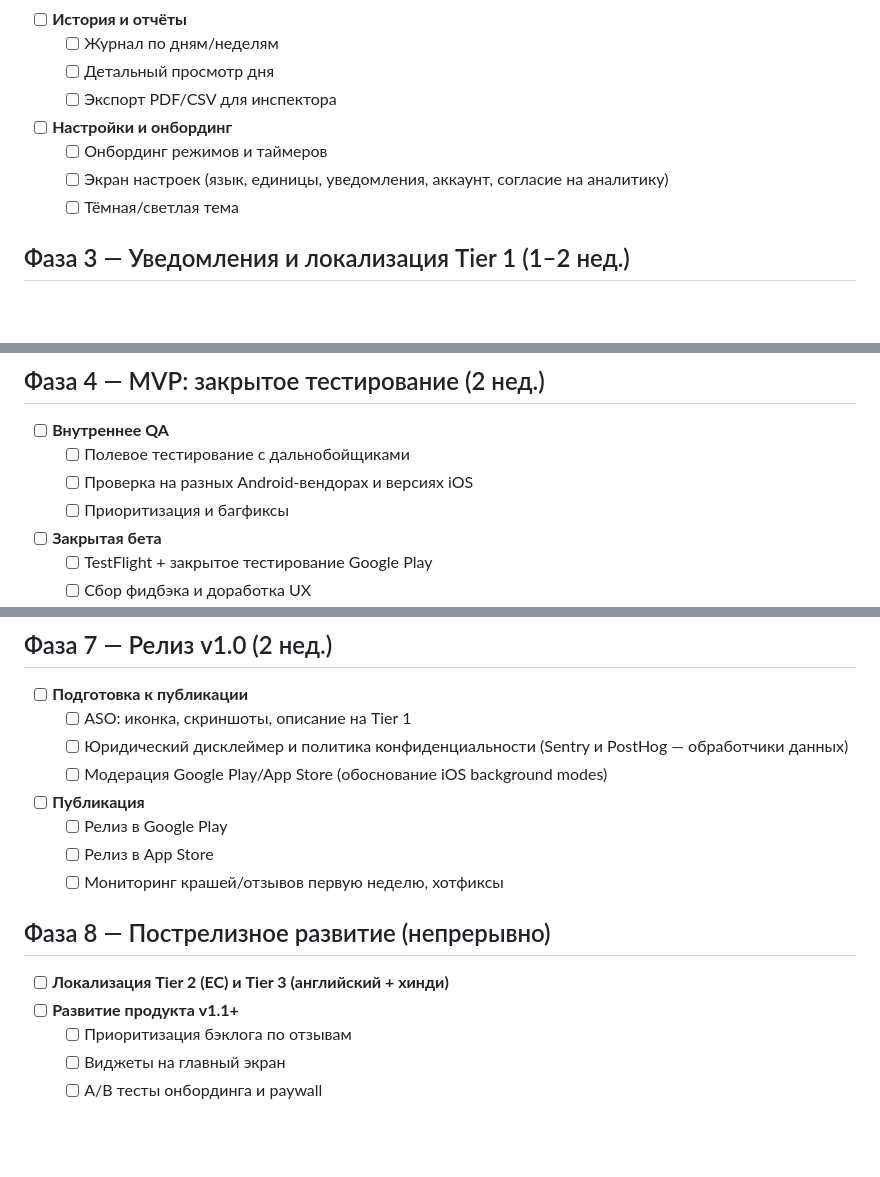
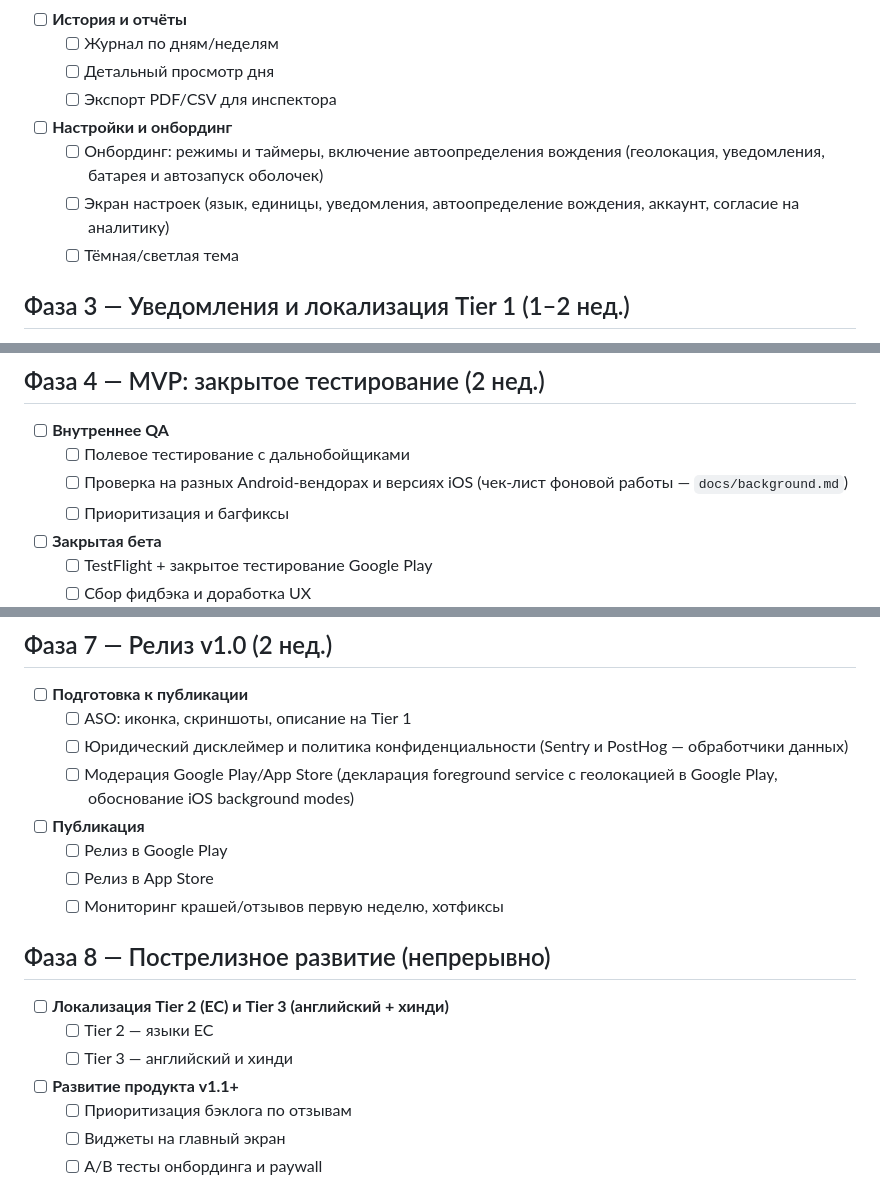
Before and after one commit to SvamiBog/TachoTimeEU, a Markdown page: docs/roadmap.md, 3 parts joined by grey strips. Drawn GitHub-style; blank space fills up the shorter version.

Commit message:
Дорожная карта: статус после автоопределения вождения
- Фаза 2: в онбординг и настройки — включение автоопределения,
  геолокация, уведомления, батарея и автозапуск оболочек.
- Фаза 4: проверка на вендорах — по чек-листу docs/background.md.
- Фаза 7: в модерацию — декларация foreground service с геолокацией
  в Google Play.
- Фаза 8: локализация разбита на Tier 2 и Tier 3, итого 77 подзадач,
  как в шапке и в интерактивном трекере.

Co-Authored-By: Claude Opus 5.5 <noreply@anthropic.com>

```diff
--- a/docs/roadmap.md
+++ b/docs/roadmap.md
@@ -55,8 +55,8 @@ Flutter, соответствие EU/AETR для дальнобойщиков.
   - [ ] Детальный просмотр дня
   - [ ] Экспорт PDF/CSV для инспектора
 - [ ] **Настройки и онбординг**
-  - [ ] Онбординг режимов и таймеров
-  - [ ] Экран настроек (язык, единицы, уведомления, аккаунт, согласие на аналитику)
+  - [ ] Онбординг: режимы и таймеры, включение автоопределения вождения (геолокация, уведомления, батарея и автозапуск оболочек)
+  - [ ] Экран настроек (язык, единицы, уведомления, автоопределение вождения, аккаунт, согласие на аналитику)
   - [ ] Тёмная/светлая тема
 
 ## Фаза 3 — Уведомления и локализация Tier 1 (1–2 нед.)
@@ -72,7 +72,7 @@ Flutter, соответствие EU/AETR для дальнобойщиков.
 ## Фаза 4 — MVP: закрытое тестирование (2 нед.)
 - [ ] **Внутреннее QA**
   - [ ] Полевое тестирование с дальнобойщиками
-  - [ ] Проверка на разных Android-вендорах и версиях iOS
+  - [ ] Проверка на разных Android-вендорах и версиях iOS (чек-лист фоновой работы — `docs/background.md`)
   - [ ] Приоритизация и багфиксы
 - [ ] **Закрытая бета**
   - [ ] TestFlight + закрытое тестирование Google Play
@@ -105,7 +105,7 @@ Flutter, соответствие EU/AETR для дальнобойщиков.
 - [ ] **Подготовка к публикации**
   - [ ] ASO: иконка, скриншоты, описание на Tier 1
   - [ ] Юридический дисклеймер и политика конфиденциальности (Sentry и PostHog — обработчики данных)
-  - [ ] Модерация Google Play/App Store (обоснование iOS background modes)
+  - [ ] Модерация Google Play/App Store (декларация foreground service с геолокацией в Google Play, обоснование iOS background modes)
 - [ ] **Публикация**
   - [ ] Релиз в Google Play
   - [ ] Релиз в App Store
@@ -113,6 +113,8 @@ Flutter, соответствие EU/AETR для дальнобойщиков.
 
 ## Фаза 8 — Пострелизное развитие (непрерывно)
 - [ ] **Локализация Tier 2 (ЕС) и Tier 3 (английский + хинди)**
+  - [ ] Tier 2 — языки ЕС
+  - [ ] Tier 3 — английский и хинди
 - [ ] **Развитие продукта v1.1+**
   - [ ] Приоритизация бэклога по отзывам
   - [ ] Виджеты на главный экран
```
